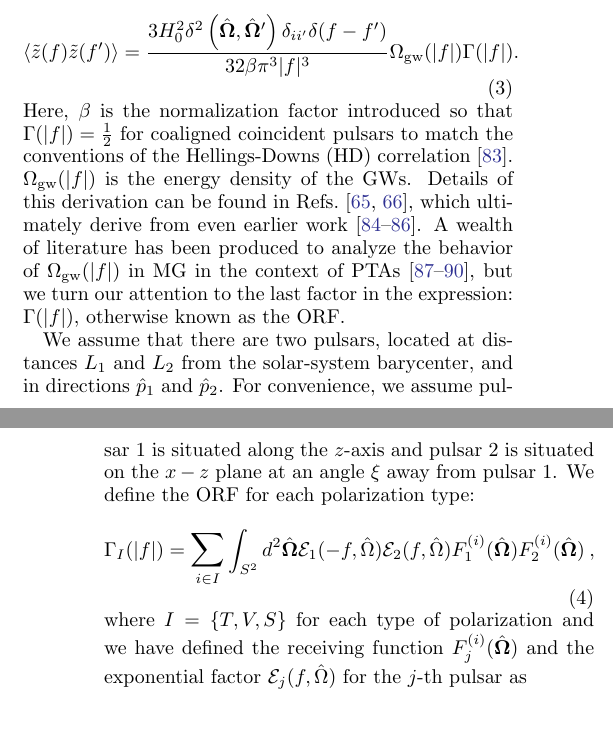
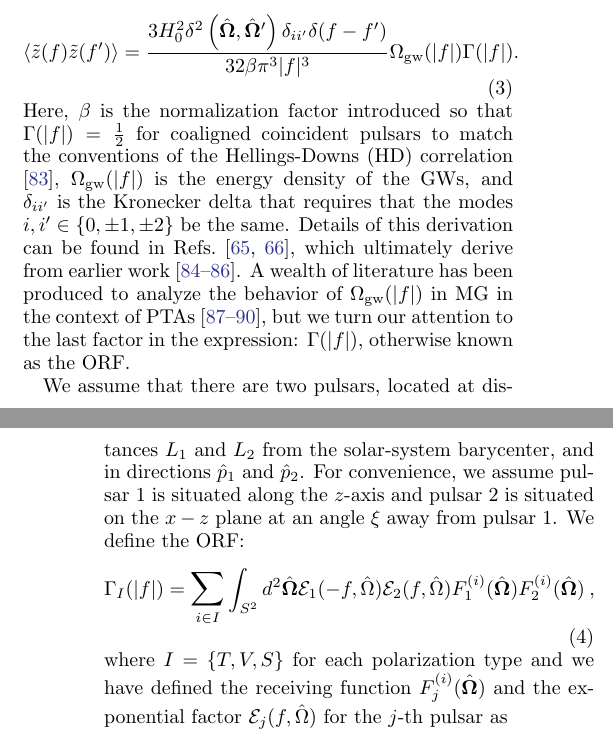
Before and after one commit to ChrisChoi314/Massive-Graviton-Testing_NANOGRAV, a LaTeX paper (main.tex): two parts of the columns of pages 2 and 3 of 7, joined at a grey line, cut so that both start at the same text. Compiled offline with pdfLaTeX.

Commit message:
added discussion of delta and cleaned up references to mode type

```diff
--- a/main.tex
+++ b/main.tex
@@ -485,13 +485,13 @@ This GW affects PTA measurements by perturbing the spacetime along the line of s
 \begin{equation}\label{eqn:two_point_z}
     \langle \tilde{z}(f) \tilde{z}(f') \rangle = \frac{3H_0^2\delta^2\left(\hat{\bf \Omega} , \hat{\bf \Omega}'\right)\delta_{ii'}\delta(f - f')}{32 \beta \pi^3|f|^3}\Omega_{\text{gw}}(|f|) \Gamma(|f|).
 \end{equation}
-Here, $\beta$ is the normalization factor introduced so that $\Gamma(|f|) = \frac{1}{2}$ for coaligned coincident pulsars to match the conventions of the Hellings-Downs (HD) correlation \cite{Romano:2023zhb}. $\Omega_{\text{gw}}(|f|)$ is the energy density of the GWs. Details of this derivation can be found in Refs.~\cite{Anholm:2008wy, Liang:2021bct}, which ultimately derive from even earlier work \cite{Detweiler:1979wn, Estabrook:1975jtn, Kaufmann:1970}. A wealth of literature has been produced to analyze the behavior of $\Omega_{\text{gw}}(|f|)$ in MG in the context of PTAs \cite{Choi:2023tun, Wu:2023rib, Kenjale:2024rsc, He:2021bqm}, but we turn our attention to the last factor in the expression: $\Gamma(|f|)$, otherwise known as the ORF.
+Here, $\beta$ is the normalization factor introduced so that $\Gamma(|f|) = \frac{1}{2}$ for coaligned coincident pulsars to match the conventions of the Hellings-Downs (HD) correlation \cite{Romano:2023zhb}, $\Omega_{\text{gw}}(|f|)$ is the energy density of the GWs, and $\delta_{ii'}$ is the Kronecker delta that requires that the modes $i, i' \in \{0,\pm 1, \pm 2\}$ be the same. Details of this derivation can be found in Refs.~\cite{Anholm:2008wy, Liang:2021bct}, which ultimately derive from earlier work \cite{Detweiler:1979wn, Estabrook:1975jtn, Kaufmann:1970}. A wealth of literature has been produced to analyze the behavior of $\Omega_{\text{gw}}(|f|)$ in MG in the context of PTAs \cite{Choi:2023tun, Wu:2023rib, Kenjale:2024rsc, He:2021bqm}, but we turn our attention to the last factor in the expression: $\Gamma(|f|)$, otherwise known as the ORF.
 
-We assume that there are two pulsars, located at distances $L_1$ and $L_2$ from the solar-system barycenter, and in directions $\hat{p}_1$ and $\hat{p}_2$. For convenience, we assume pulsar 1 is situated along the $z$-axis and pulsar 2 is situated on the $x-z$ plane at an angle $\xi$ away from pulsar 1. We define the ORF for each polarization type:
+We assume that there are two pulsars, located at distances $L_1$ and $L_2$ from the solar-system barycenter, and in directions $\hat{p}_1$ and $\hat{p}_2$. For convenience, we assume pulsar 1 is situated along the $z$-axis and pulsar 2 is situated on the $x-z$ plane at an angle $\xi$ away from pulsar 1. We define the ORF:
 \begin{equation}\label{eq:orf_type}
     \Gamma_I(|f|) = \mathlarger{\sum}_{i \in I} \int_{S^2} d^2 \hat{\bf{\Omega}} \mathcal{E}_1(-f, \hat{\Omega}) \mathcal{E}_2(f, \hat{\Omega}) F_1^{(i)}(\hat{\bf{\Omega}}) F_2^{(i)}(\hat{\bf{\Omega}}) \ ,
 \end{equation}
-where $I = \{T,V,S\}$ for each type of polarization and we have defined the receiving function $F^{(i)}_j(\hat{\bf \Omega})$ and the exponential factor $\mathcal{E}_j(f, \hat{\Omega})$ for the $j$-th pulsar as
+where $I = \{T,V,S\}$ for each polarization type and we have defined the receiving function $F^{(i)}_j(\hat{\bf \Omega})$ and the exponential factor $\mathcal{E}_j(f, \hat{\Omega})$ for the $j$-th pulsar as
 \begin{equation}\label{eqn:recieving}
     \begin{aligned}
         F^{(i)}_j(\hat{\Omega}) &= \frac{\hat{p}^\mu_j}{2}\left(-\frac{\hat{p}^\nu_j}{1+\frac{|\boldsymbol{k}|}{k_0} \hat{\boldsymbol{\Omega}} \cdot \hat{{\boldsymbol{p}}_j}} \epsilon_{\mu \nu}^{(i)}+\epsilon_{0 \mu}^{(i)}\right) , \\
```
